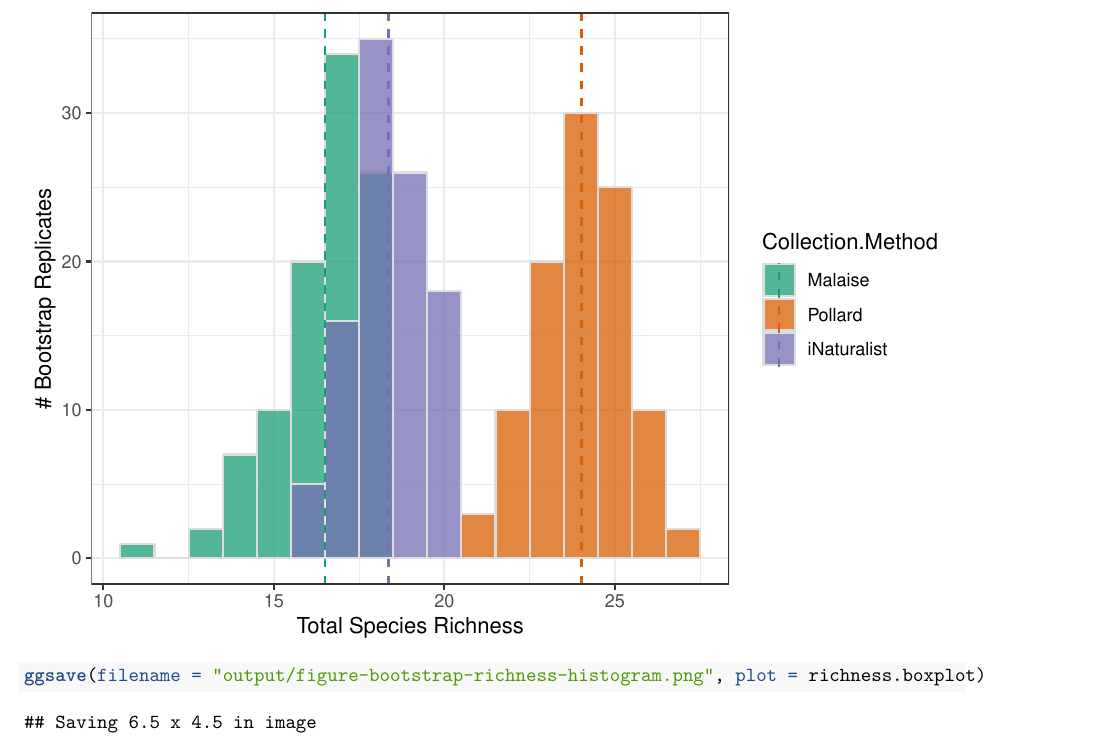
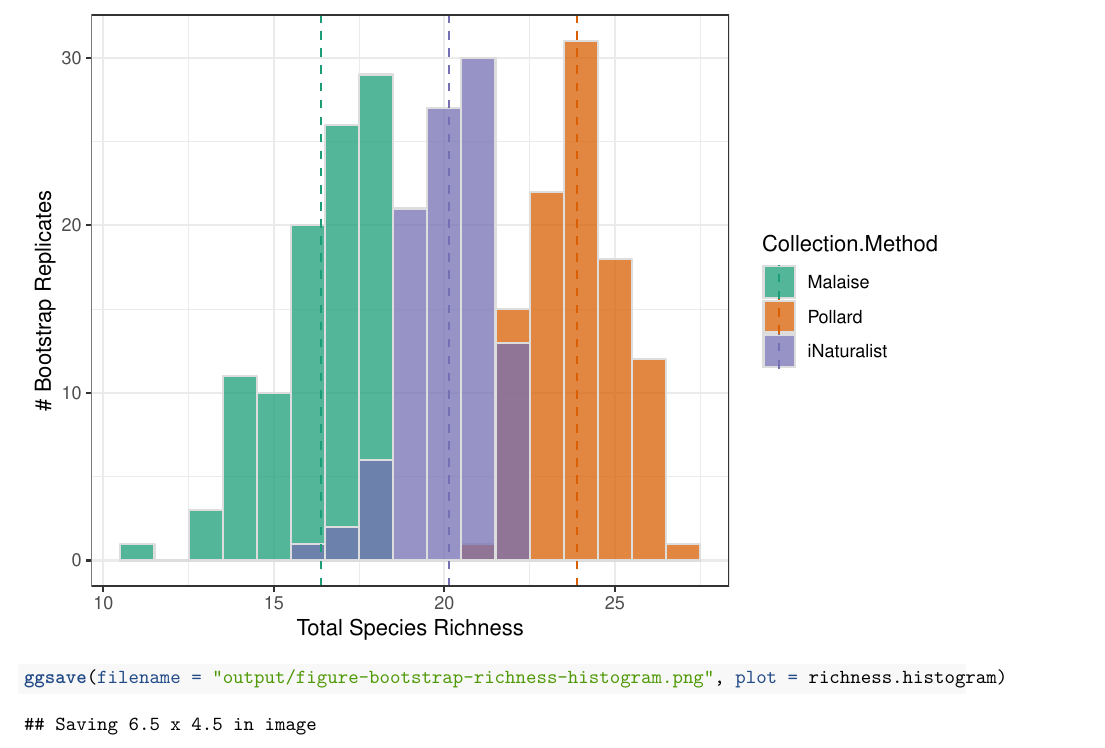
Before and after one commit to jcoliver/bioscan, an R Markdown document (citizen-science-comparisons.Rmd): part of page 4 of 5 before the commit and part of page 4 of 4 after it, cut so that both start at the same text. The pictures show the output file citizen-science-comparisons.pdf that the author committed with the source.

Commit message:
Update bootstrap images

````diff
--- a/citizen-science-comparisons.Rmd
+++ b/citizen-science-comparisons.Rmd
@@ -127,7 +127,7 @@ richness.histogram <- ggplot(data = bootstrap.long, mapping = aes(x = Richness,
   xlab(labe = "Total Species Richness") +
   theme_bw()
 print(richness.histogram)
-ggsave(filename = "output/figure-bootstrap-richness-histogram.png", plot = richness.boxplot)
+ggsave(filename = "output/figure-bootstrap-richness-histogram.png", plot = richness.histogram)
 ```
 
 And do a quick t-test comparing iNaturalist to each method
````
Also changed, not shown: citizen-science-comparisons.pdf, richness-diversity-analyses.pdf.
